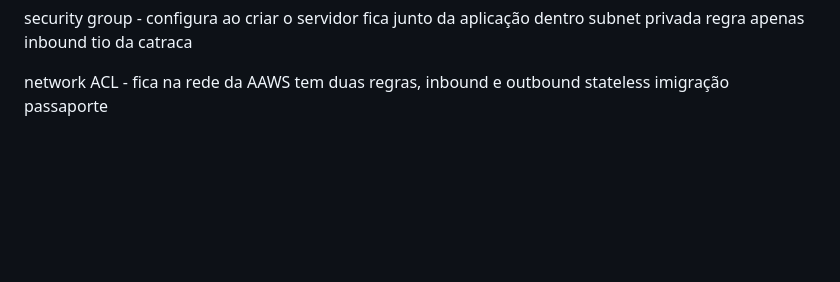
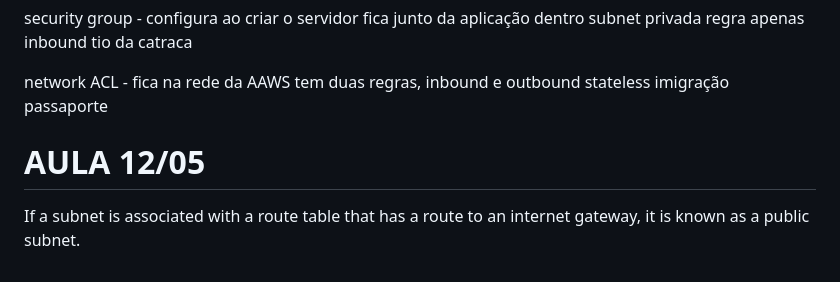
Before and after one commit to cardosohenriquee/DAS-2-2025, a Markdown page: README.md, the part around the change. Rendered like a GitHub page; blank space fills up the shorter version.

```diff
--- a/README.md
+++ b/README.md
@@ -201,3 +201,7 @@ network ACL - fica na rede da AAWS
 tem duas regras, inbound e outbound
 stateless
 imigração passaporte
+
+# AULA 12/05 #
+
+If a subnet is associated with a route table that has a route to an internet gateway, it is known as a public subnet.
```
